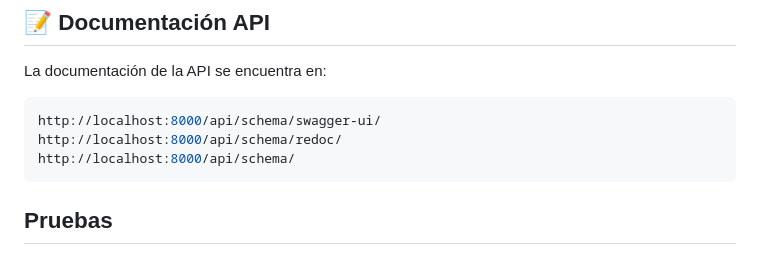
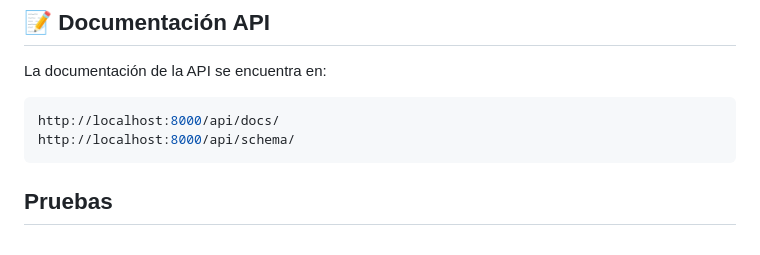
Before and after one commit to ajtp18/test_darien, a Markdown page: README.md, the part around the change. Rendered like a GitHub page.

Commit message:
Update README.md
changed allowed urls

````diff
--- a/README.md
+++ b/README.md
@@ -84,8 +84,7 @@ python manage.py runserver
 La documentación de la API se encuentra en:
 
 ```bash
-http://localhost:8000/api/schema/swagger-ui/
-http://localhost:8000/api/schema/redoc/
+http://localhost:8000/api/docs/
 http://localhost:8000/api/schema/
 ```
 
````
